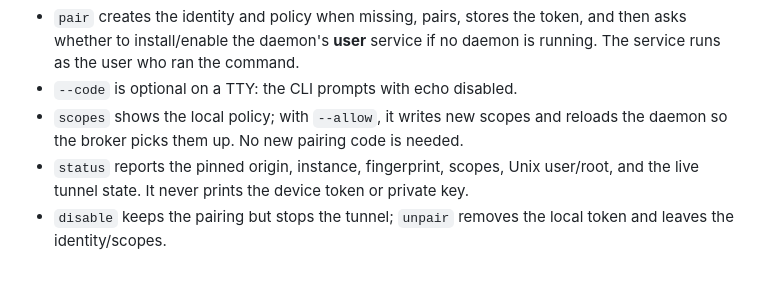
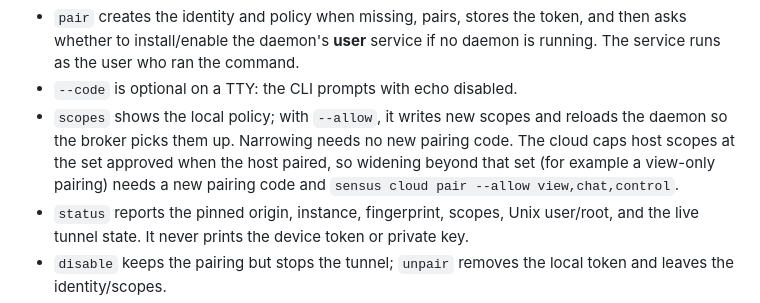
Before and after one commit to zbejas/sensus, a Markdown page: docs/auth.md, the part around the change. GitHub-like rendering; blank space fills up the shorter version.

Commit message:
docs(cloud): explain widening cloud-approved scopes
A local scopes --allow only widens within the set approved at pairing. Document that a view-only pairing must be paired again with the desired --allow list, and add the same note to the user manual.

```diff
--- a/docs/auth.md
+++ b/docs/auth.md
@@ -49,7 +49,10 @@ sensus cloud disable | enable | unpair
   running. The service runs as the user who ran the command.
 - `--code` is optional on a TTY: the CLI prompts with echo disabled.
 - `scopes` shows the local policy; with `--allow`, it writes new scopes and reloads the
-  daemon so the broker picks them up. No new pairing code is needed.
+  daemon so the broker picks them up. Narrowing needs no new pairing code. The cloud caps
+  host scopes at the set approved when the host paired, so widening beyond that set (for
+  example a view-only pairing) needs a new pairing code and
+  `sensus cloud pair --allow view,chat,control`.
 - `status` reports the pinned origin, instance, fingerprint, scopes, Unix user/root,
   and the live tunnel state. It never prints the device token or private key.
 - `disable` keeps the pairing but stops the tunnel; `unpair` removes the local token
```
Also changed, not shown: 1 other file.
